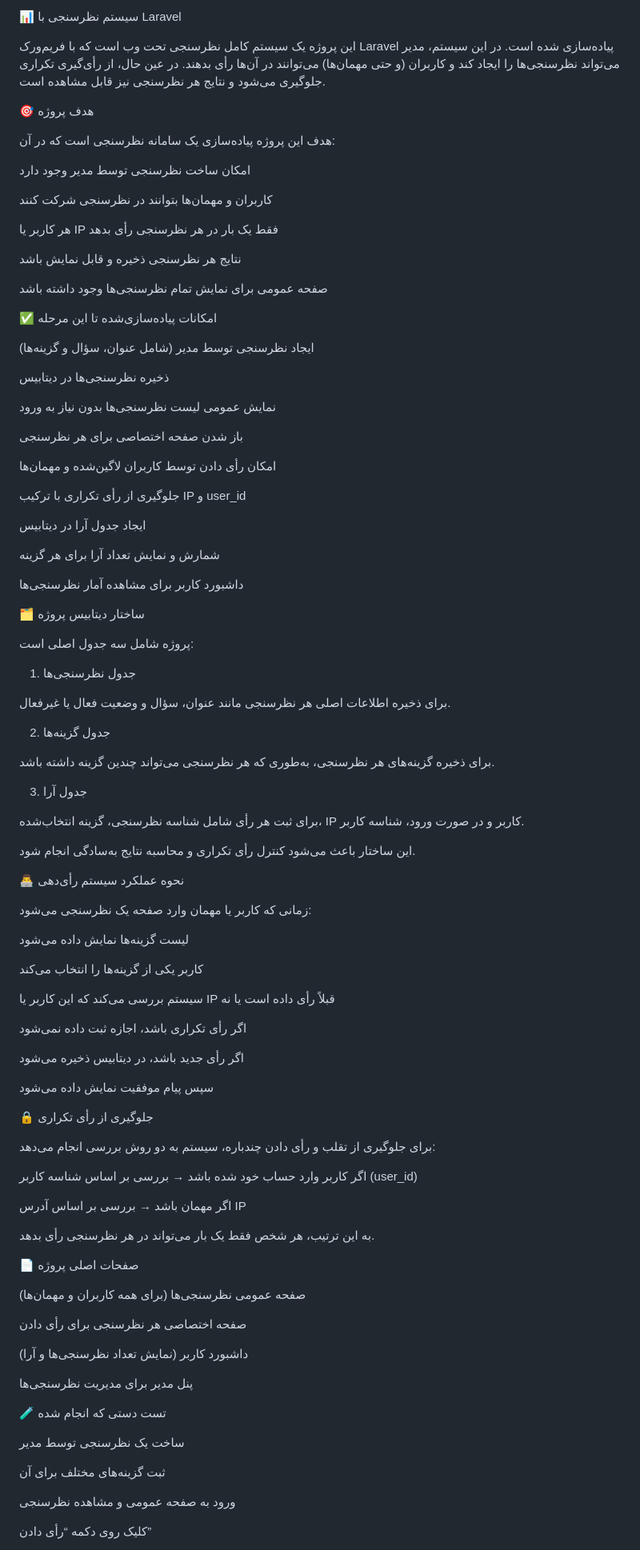
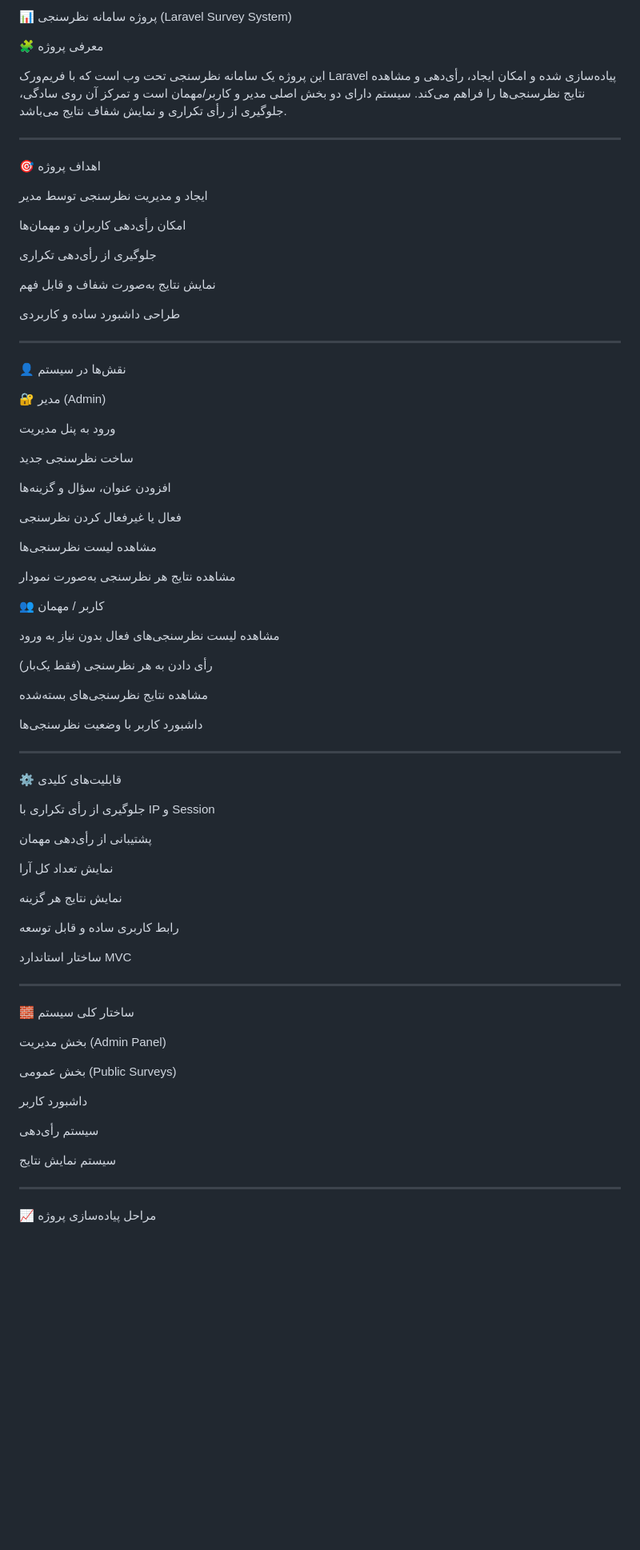
Before and after one commit to RezaSultan/Vote_Online, a Markdown page: README.md, the part around the change printed below. Shown: that part at 80% size. GitHub-like rendering; blank space fills up the shorter version.

```diff
--- a/README.md
+++ b/README.md
@@ -1,102 +1,93 @@
-📊 سیستم نظرسنجی با Laravel
+📊 پروژه سامانه نظرسنجی (Laravel Survey System)
 
-این پروژه یک سیستم کامل نظرسنجی تحت وب است که با فریم‌ورک Laravel پیاده‌سازی شده است. در این سیستم، مدیر می‌تواند نظرسنجی‌ها را ایجاد کند و کاربران (و حتی مهمان‌ها) می‌توانند در آن‌ها رأی بدهند. در عین حال، از رأی‌گیری تکراری جلوگیری می‌شود و نتایج هر نظرسنجی نیز قابل مشاهده است.
+🧩 معرفی پروژه
 
-🎯 هدف پروژه
+این پروژه یک سامانه نظرسنجی تحت وب است که با فریم‌ورک Laravel پیاده‌سازی شده و امکان ایجاد، رأی‌دهی و مشاهده نتایج نظرسنجی‌ها را فراهم می‌کند.
+سیستم دارای دو بخش اصلی مدیر و کاربر/مهمان است و تمرکز آن روی سادگی، جلوگیری از رأی تکراری و نمایش شفاف نتایج می‌باشد.
 
-هدف این پروژه پیاده‌سازی یک سامانه نظرسنجی است که در آن:
 
-امکان ساخت نظرسنجی توسط مدیر وجود دارد
+---
 
-کاربران و مهمان‌ها بتوانند در نظرسنجی شرکت کنند
+🎯 اهداف پروژه
 
-هر کاربر یا IP فقط یک‌ بار در هر نظرسنجی رأی بدهد
+ایجاد و مدیریت نظرسنجی توسط مدیر
 
-نتایج هر نظرسنجی ذخیره و قابل نمایش باشد
+امکان رأی‌دهی کاربران و مهمان‌ها
 
-صفحه عمومی برای نمایش تمام نظرسنجی‌ها وجود داشته باشد
+جلوگیری از رأی‌دهی تکراری
 
-✅ امکانات پیاده‌سازی‌شده تا این مرحله
+نمایش نتایج به‌صورت شفاف و قابل فهم
 
-ایجاد نظرسنجی توسط مدیر (شامل عنوان، سؤال و گزینه‌ها)
+طراحی داشبورد ساده و کاربردی
 
-ذخیره نظرسنجی‌ها در دیتابیس
 
-نمایش عمومی لیست نظرسنجی‌ها بدون نیاز به ورود
 
-باز شدن صفحه اختصاصی برای هر نظرسنجی
+---
 
-امکان رأی دادن توسط کاربران لاگین‌شده و مهمان‌ها
+👤 نقش‌ها در سیستم
 
-جلوگیری از رأی تکراری با ترکیب IP و user_id
+🔐 مدیر (Admin)
 
-ایجاد جدول آرا در دیتابیس
+ورود به پنل مدیریت
 
-شمارش و نمایش تعداد آرا برای هر گزینه
+ساخت نظرسنجی جدید
 
-داشبورد کاربر برای مشاهده آمار نظرسنجی‌ها
+افزودن عنوان، سؤال و گزینه‌ها
 
-🗂 ساختار دیتابیس پروژه
+فعال یا غیرفعال کردن نظرسنجی
 
-پروژه شامل سه جدول اصلی است:
+مشاهده لیست نظرسنجی‌ها
 
-1. جدول نظرسنجی‌ها
+مشاهده نتایج هر نظرسنجی به‌صورت نمودار
 
-برای ذخیره اطلاعات اصلی هر نظرسنجی مانند عنوان، سؤال و وضعیت فعال یا غیرفعال.
 
-2. جدول گزینه‌ها
+👥 کاربر / مهمان
 
-برای ذخیره گزینه‌های هر نظرسنجی، به‌طوری که هر نظرسنجی می‌تواند چندین گزینه داشته باشد.
+مشاهده لیست نظرسنجی‌های فعال بدون نیاز به ورود
 
-3. جدول آرا
+رأی دادن به هر نظرسنجی (فقط یک‌بار)
 
-برای ثبت هر رأی شامل شناسه نظرسنجی، گزینه انتخاب‌شده، IP کاربر و در صورت ورود، شناسه کاربر.
+مشاهده نتایج نظرسنجی‌های بسته‌شده
 
-این ساختار باعث می‌شود کنترل رأی تکراری و محاسبه نتایج به‌سادگی انجام شود.
+داشبورد کاربر با وضعیت نظرسنجی‌ها
 
-👨‍💻 نحوه عملکرد سیستم رأی‌دهی
 
-زمانی که کاربر یا مهمان وارد صفحه یک نظرسنجی می‌شود:
 
-لیست گزینه‌ها نمایش داده می‌شود
+---
 
-کاربر یکی از گزینه‌ها را انتخاب می‌کند
+⚙️ قابلیت‌های کلیدی
 
-سیستم بررسی می‌کند که این کاربر یا IP قبلاً رأی داده است یا نه
+جلوگیری از رأی تکراری با IP و Session
 
-اگر رأی تکراری باشد، اجازه ثبت داده نمی‌شود
+پشتیبانی از رأی‌دهی مهمان
 
-اگر رأی جدید باشد، در دیتابیس ذخیره می‌شود
+نمایش تعداد کل آرا
 
-سپس پیام موفقیت نمایش داده می‌شود
+نمایش نتایج هر گزینه
 
-🔒 جلوگیری از رأی تکراری
+رابط کاربری ساده و قابل توسعه
 
-برای جلوگیری از تقلب و رأی دادن چندباره، سیستم به دو روش بررسی انجام می‌دهد:
+ساختار استاندارد MVC
 
-اگر کاربر وارد حساب خود شده باشد → بررسی بر اساس شناسه کاربر (user_id)
 
-اگر مهمان باشد → بررسی بر اساس آدرس IP
 
-به این ترتیب، هر شخص فقط یک بار می‌تواند در هر نظرسنجی رأی بدهد.
+---
 
-📄 صفحات اصلی پروژه
+🧱 ساختار کلی سیستم
 
-صفحه عمومی نظرسنجی‌ها (برای همه کاربران و مهمان‌ها)
+بخش مدیریت (Admin Panel)
 
-صفحه اختصاصی هر نظرسنجی برای رأی دادن
+بخش عمومی (Public Surveys)
 
-داشبورد کاربر (نمایش تعداد نظرسنجی‌ها و آرا)
+داشبورد کاربر
 
-پنل مدیر برای مدیریت نظرسنجی‌ها
+سیستم رأی‌دهی
 
-🧪 تست دستی که انجام شده
+سیستم نمایش نتایج
 
-ساخت یک نظرسنجی توسط مدیر
 
-ثبت گزینه‌های مختلف برای آن
 
-ورود به صفحه عمومی و مشاهده نظرسنجی
+---
 
-کلیک روی دکمه “رأی دادن”
+📈 مراحل پیاده‌سازی پروژه
 
```
Also changed, not shown: other parts of README.md (+50 -18 lines).
